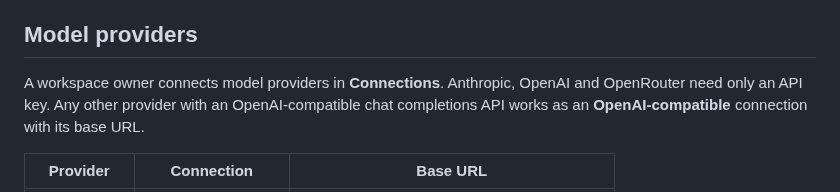
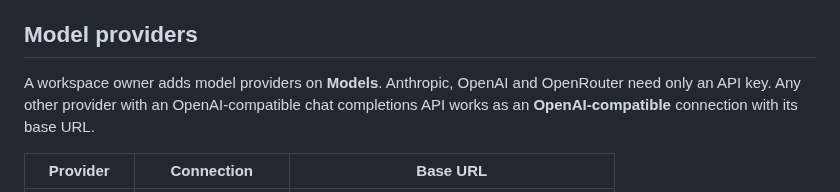
Before and after one commit to piotrekno1/second-shift, a Markdown page: docs/self-hosting.md, the part around the change. Rendered like a GitHub page.

```diff
--- a/docs/self-hosting.md
+++ b/docs/self-hosting.md
@@ -97,7 +97,7 @@ must remain within the operator's environment.
 
 ## Model providers
 
-A workspace owner connects model providers in **Connections**. Anthropic,
+A workspace owner adds model providers on **Models**. Anthropic,
 OpenAI and OpenRouter need only an API key. Any other provider with an
 OpenAI-compatible chat completions API works as an **OpenAI-compatible**
 connection with its base URL.
```
Also changed, not shown: docs/agent-subscriptions.md (+26 -18 lines).
